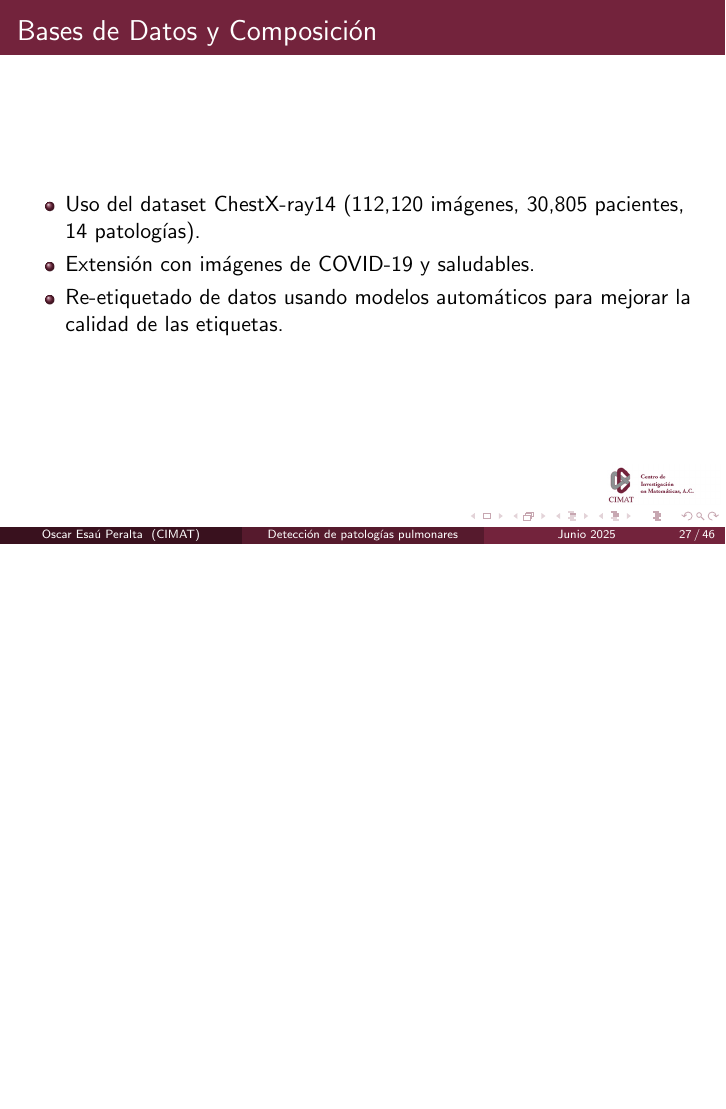
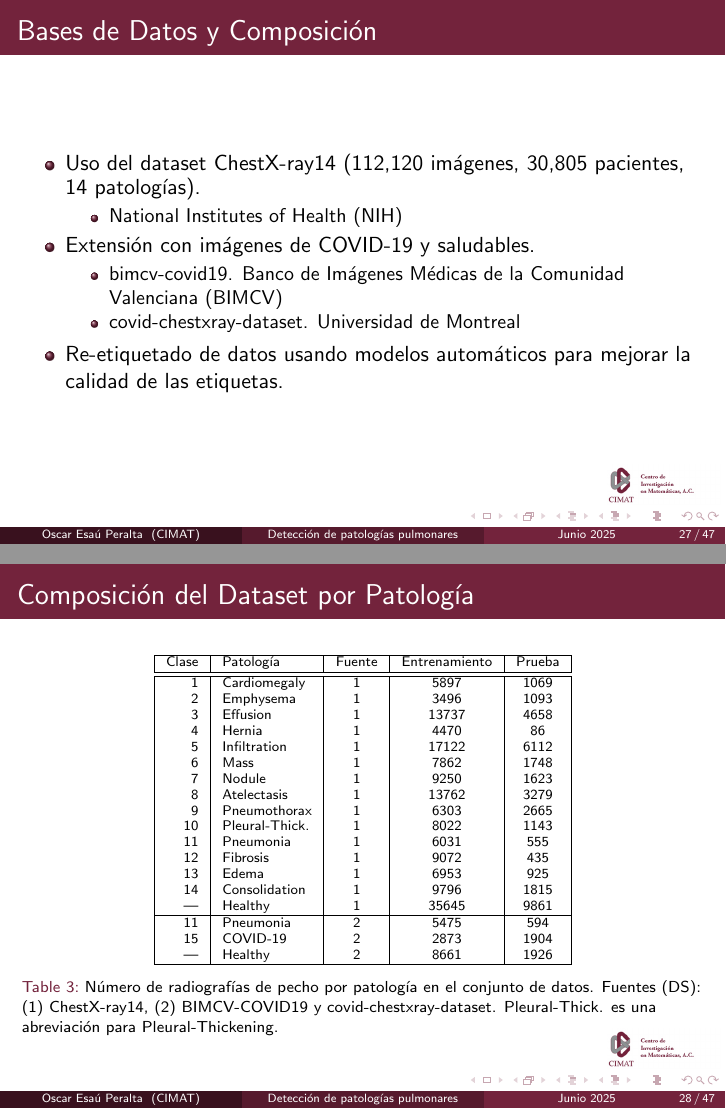
Before and after one commit to EsauPR/CIMAT-Tesis, LaTeX slides (Presentación Tesis/Presentacion_Tesis_FormatoCIMAT.tex, which reads Presentación Tesis/04-Metodologia_Presentacion_Tesis.tex): page 27 of 46 before the commit and pages 27 and 28 of 47 after it, the two joined at a grey line, the shorter picture padded with empty space. Compiled offline with pdfLaTeX.

Commit message:
Added datasets info

```diff
--- a/Presentación Tesis/04-Metodologia_Presentacion_Tesis.tex
+++ b/Presentación Tesis/04-Metodologia_Presentacion_Tesis.tex
@@ -16,9 +16,52 @@
 \frametitle{Bases de Datos y Composición}
 \begin{itemize}
     \item Uso del dataset ChestX-ray14 (112,120 imágenes, 30,805 pacientes, 14 patologías).
+    \begin{itemize}
+        \item National Institutes of Health (NIH)
+    \end{itemize}
     \item Extensión con imágenes de COVID-19 y saludables.
+    \begin{itemize}
+        \item bimcv-covid19. Banco de Imágenes Médicas de la Comunidad Valenciana (BIMCV)
+        \item covid-chestxray-dataset. Universidad de Montreal
+    \end{itemize}
     \item Re-etiquetado de datos usando modelos automáticos para mejorar la calidad de las etiquetas.
 \end{itemize}
+\end{frame}
+
+\begin{frame}
+    \frametitle{Composición del Dataset por Patología}
+    \begin{table}[!ht]
+        \centering
+        \fontsize{7}{8}\selectfont
+        \begin{tabular}{| r |l | c | c | c |}
+         \hline
+         Clase & Patología & Fuente & Entrenamiento & Prueba  \\
+         \hline\hline
+         1  & Cardiomegaly       & 1 & 5897  & 1069 \\
+         2  & Emphysema          & 1 & 3496  & 1093 \\
+         3  & Effusion           & 1 & 13737 & 4658 \\
+         4  & Hernia             & 1 & 4470  & 86   \\
+         5  & Infiltration       & 1 & 17122 & 6112 \\
+         6  & Mass               & 1 & 7862  & 1748 \\
+         7  & Nodule             & 1 & 9250  & 1623 \\
+         8  & Atelectasis        & 1 & 13762 & 3279 \\
+         9  & Pneumothorax       & 1 & 6303  & 2665 \\
+         10 & Pleural-Thick.     & 1 & 8022  & 1143 \\
+         11 & Pneumonia          & 1 & 6031  & 555  \\
+         12 & Fibrosis           & 1 & 9072  & 435  \\
+         13 & Edema              & 1 & 6953  & 925  \\
+         14 & Consolidation      & 1 & 9796  & 1815 \\
+         ---&  Healthy           & 1 & 35645 & 9861 \\
+         \hline
+         11 & Pneumonia          & 2 & 5475  & 594  \\
+         15 & COVID-19           & 2 & 2873  & 1904 \\
+         ---&  Healthy           & 2 & 8661  & 1926 \\
+         \hline
+        \end{tabular}
+        \caption{Número de radiografías de pecho por patología en el conjunto de datos. Fuentes (DS): (1) ChestX-ray14,
+                 (2) BIMCV-COVID19 y covid-chestxray-dataset. Pleural-Thick. es una abreviación para Pleural-Thickening.}
+        \label{table_dataset}
+    \end{table}
 \end{frame}
 
 \begin{frame}
```
Also changed, not shown: Presentación Tesis/03-Marco_Teorico_Presentacion_Tesis.tex (+3 -3 lines), Presentación Tesis/04-Metodologia_Presentacion_Tesis.md (+18 -0 lines).
